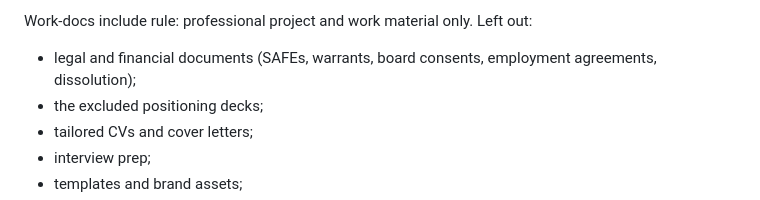
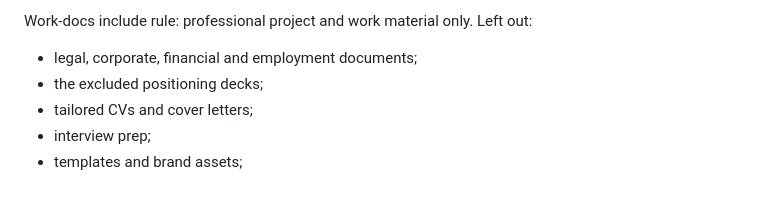
Before and after one commit to DeveloperAlly/google-interview-poc, a Markdown page: docs/02-solution-design.md, the part around the change. Rendered like a GitHub page.

Commit message:
docs/02: keep the work-docs exclusion list to general categories (public repo)
Co-Authored-By: Claude Opus 5.5 <noreply@anthropic.com>
Claude-Session: https://claude.ai/code/session_016hLfd83o3gezZurMtcJ8Hp

```diff
--- a/docs/02-solution-design.md
+++ b/docs/02-solution-design.md
@@ -57,7 +57,7 @@ Builders are `google_corpus.py` and `docs_corpus.py`. The query layer is `knowle
 facts_layer.py); folding them into the main answer is for the integrator.
 
 Work-docs include rule: professional project and work material only. Left out:
-- legal and financial documents (SAFEs, warrants, board consents, employment agreements, dissolution);
+- legal, corporate, financial and employment documents;
 - the excluded positioning decks;
 - tailored CVs and cover letters;
 - interview prep;
```
